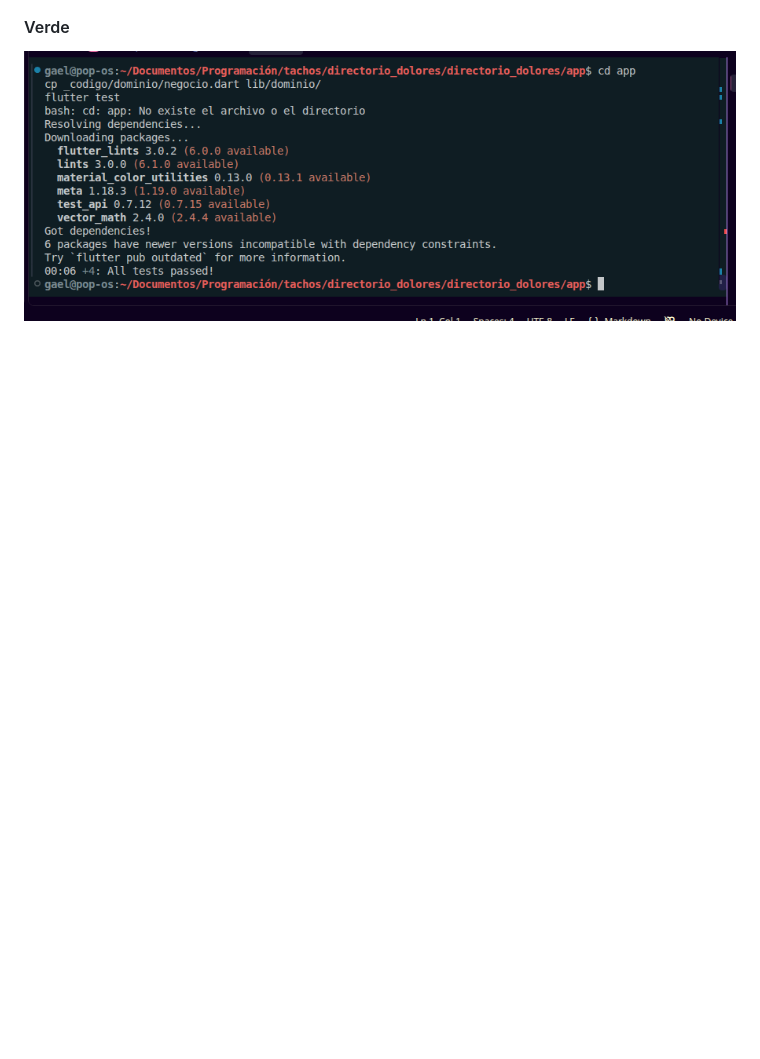
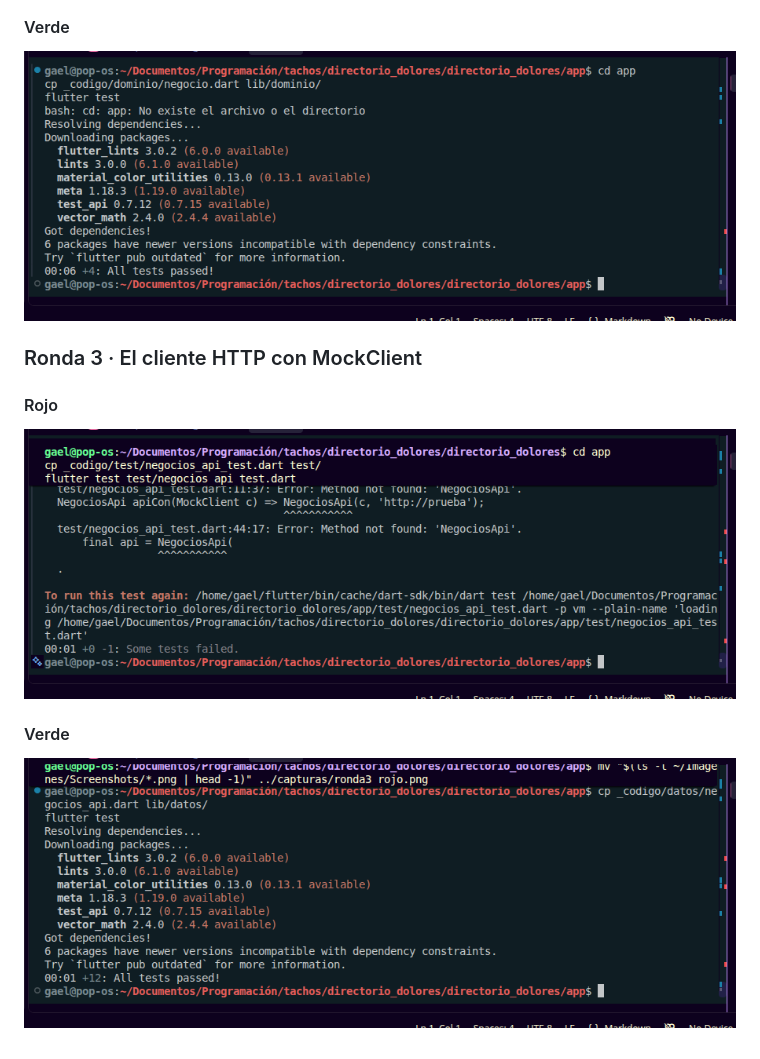
Before and after one commit to 1225100273gaao-ops/directorio_dolores, a Markdown page: README.md, the part around the change. Drawn GitHub-style; pictures changed too: capturas/ronda3_rojo.png (added), capturas/ronda3_verde.png (added); blank space fills up the shorter version.

Commit message:
Ronda 3: cliente HTTP con MockClient

```diff
--- a/README.md
+++ b/README.md
@@ -14,3 +14,9 @@ Desarrollo Móvil Integral · UTNG
 ![Ronda 2 rojo](capturas/ronda2_rojo.png)
 #### Verde
 ![Ronda 2 verde](capturas/ronda2_verde.png)
+
+### Ronda 3 · El cliente HTTP con MockClient
+#### Rojo
+![Ronda 3 rojo](capturas/ronda3_rojo.png)
+#### Verde
+![Ronda 3 verde](capturas/ronda3_verde.png)
```
Also changed, not shown: 2 other files.
